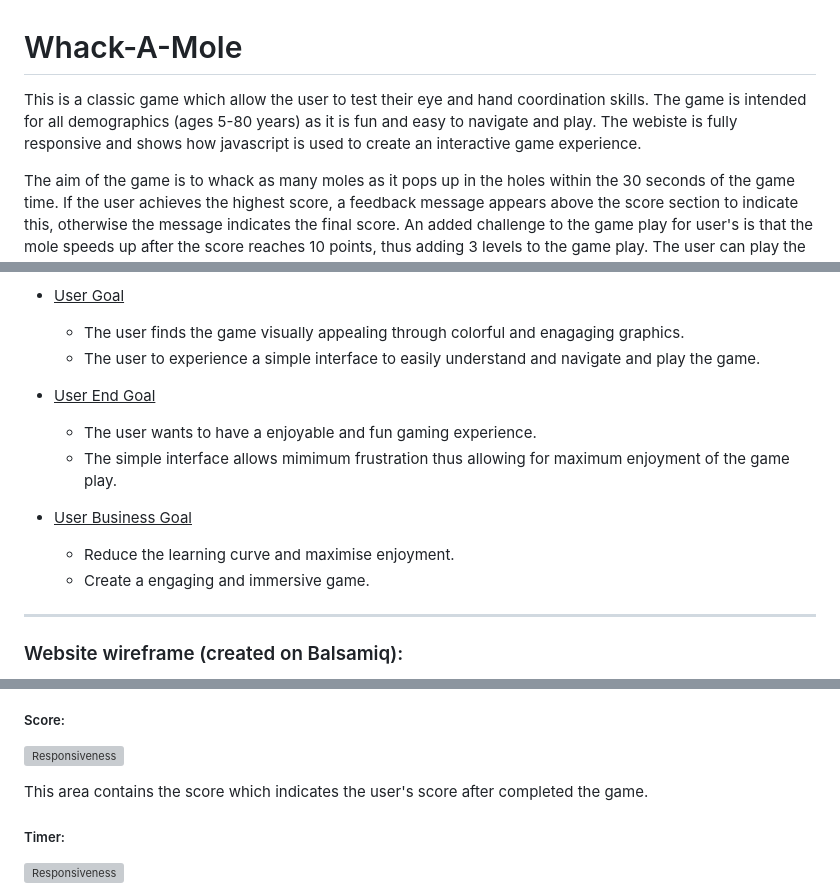
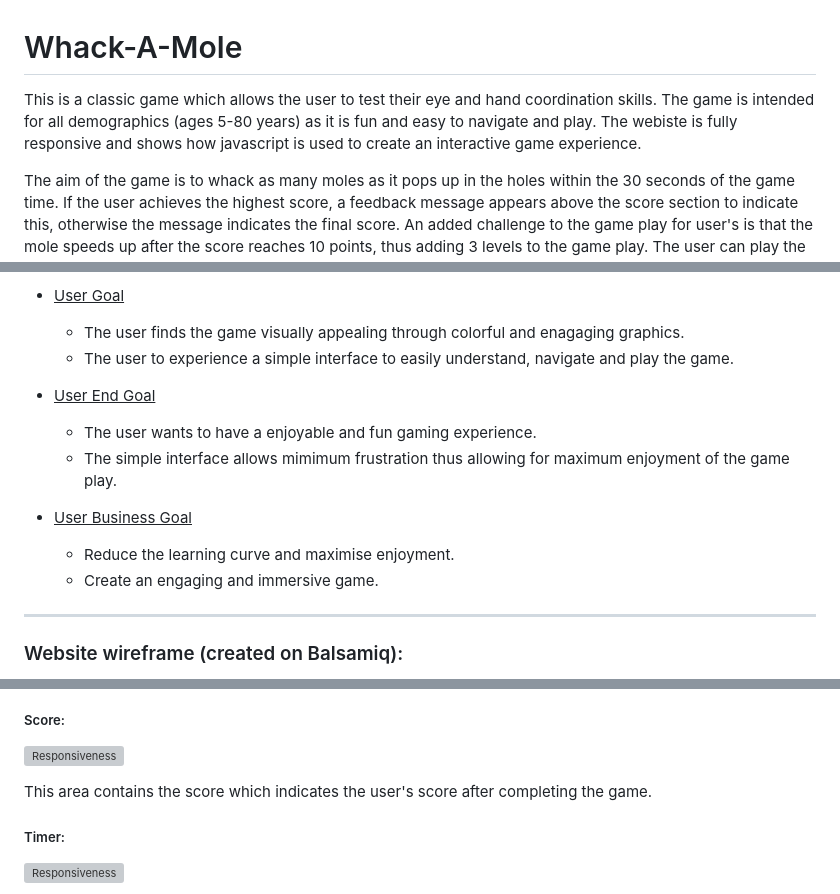
Before and after one commit to Reubes77/whack-a-mole, a Markdown page: README.md, 3 parts joined by grey strips. GitHub-like rendering; grey boxes are pictures that could not be loaded.

Commit message:
docs: fix spelling errors in README.md file

```diff
--- a/README.md
+++ b/README.md
@@ -1,6 +1,6 @@
 # Whack-A-Mole
 
-This is a classic game which allow the user to test their eye and hand coordination skills. The game is intended for all demographics (ages 5-80 years) as it is fun and easy to navigate and play. The webiste is fully responsive and shows how javascript is used to create an interactive game experience.
+This is a classic game which allows the user to test their eye and hand coordination skills. The game is intended for all demographics (ages 5-80 years) as it is fun and easy to navigate and play. The webiste is fully responsive and shows how javascript is used to create an interactive game experience.
 
 The aim of the game is to whack as many moles as it pops up in the holes within the 30 seconds of the game time. If the user achieves the highest score, a feedback message appears above the score section to indicate this, otherwise the message indicates the final score. An added challenge to the game play for user's is that the mole speeds up after the score reaches 10 points, thus adding 3 levels to the game play. The user can play the game again by clicking on the start button and the game resets and the score starts at zero.
 
@@ -62,7 +62,7 @@ This game is meant to be fun and I wanted a color that best represents that esse
   **For kids:**
   - <ins>User Goal</ins><br>
     - The user finds the game visually appealing through colorful and enagaging graphics.
-    - The user to experience a simple interface to easily understand and navigate and play the game.
+    - The user to experience a simple interface to easily understand, navigate and play the game.
 
   - <ins>User End Goal</ins><br>
     - The user wants to have a enjoyable and fun gaming experience.
@@ -70,7 +70,7 @@ This game is meant to be fun and I wanted a color that best represents that esse
 
   - <ins>User Business Goal</ins><br>
     - Reduce the learning curve and maximise enjoyment.
-    - Create a engaging and immersive game.
+    - Create an engaging and immersive game.
 
 ----
 
@@ -127,7 +127,7 @@ Indicates that the game is over and shows the user's their final score with the
 
 ![Responsiveness](assets/images/score-area.webp)
 
-This area contains the score which indicates the user's score after completed the game.
+This area contains the score which indicates the user's score after completing the game.
 
 ##### Timer:
 
```
Also changed, not shown: other parts of README.md (+1 -1 lines).
